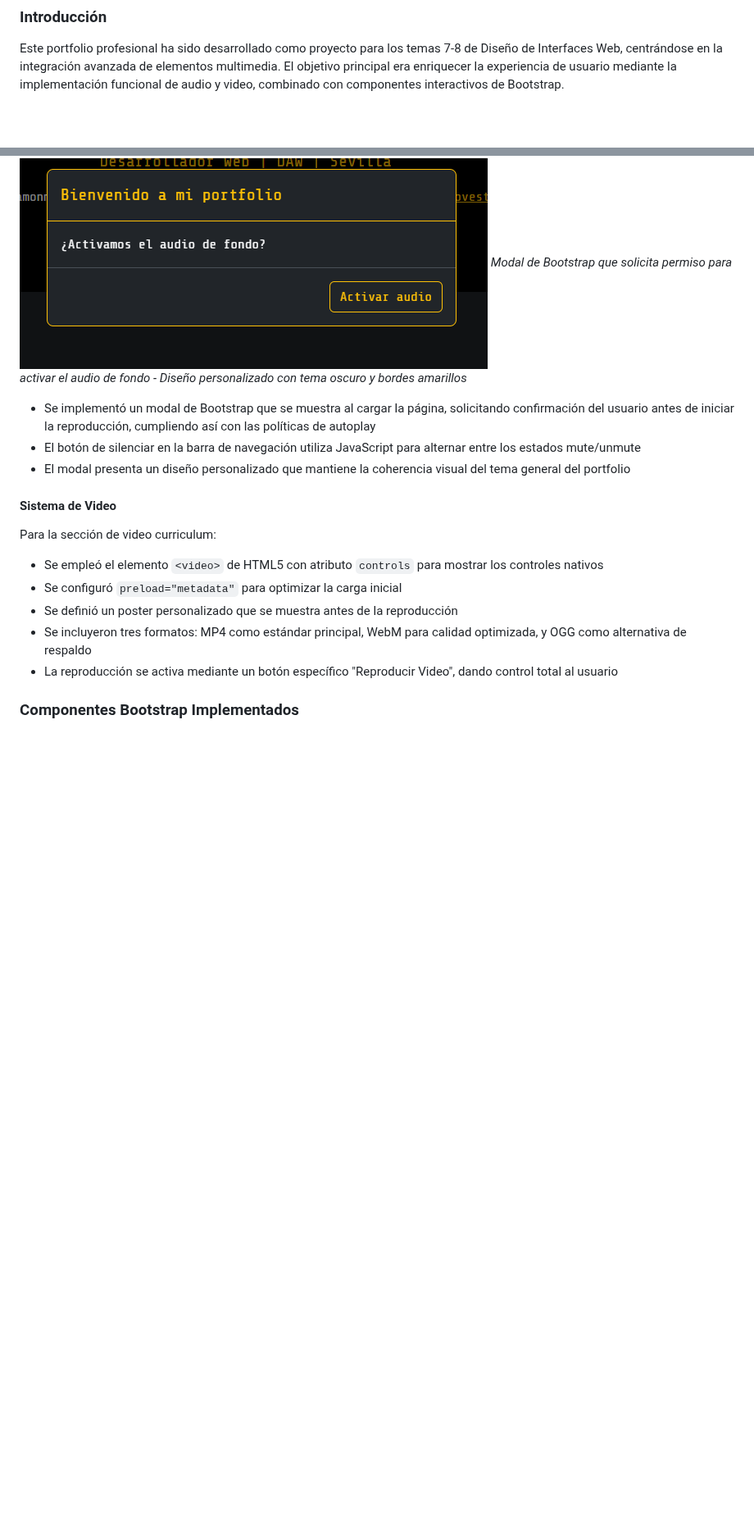
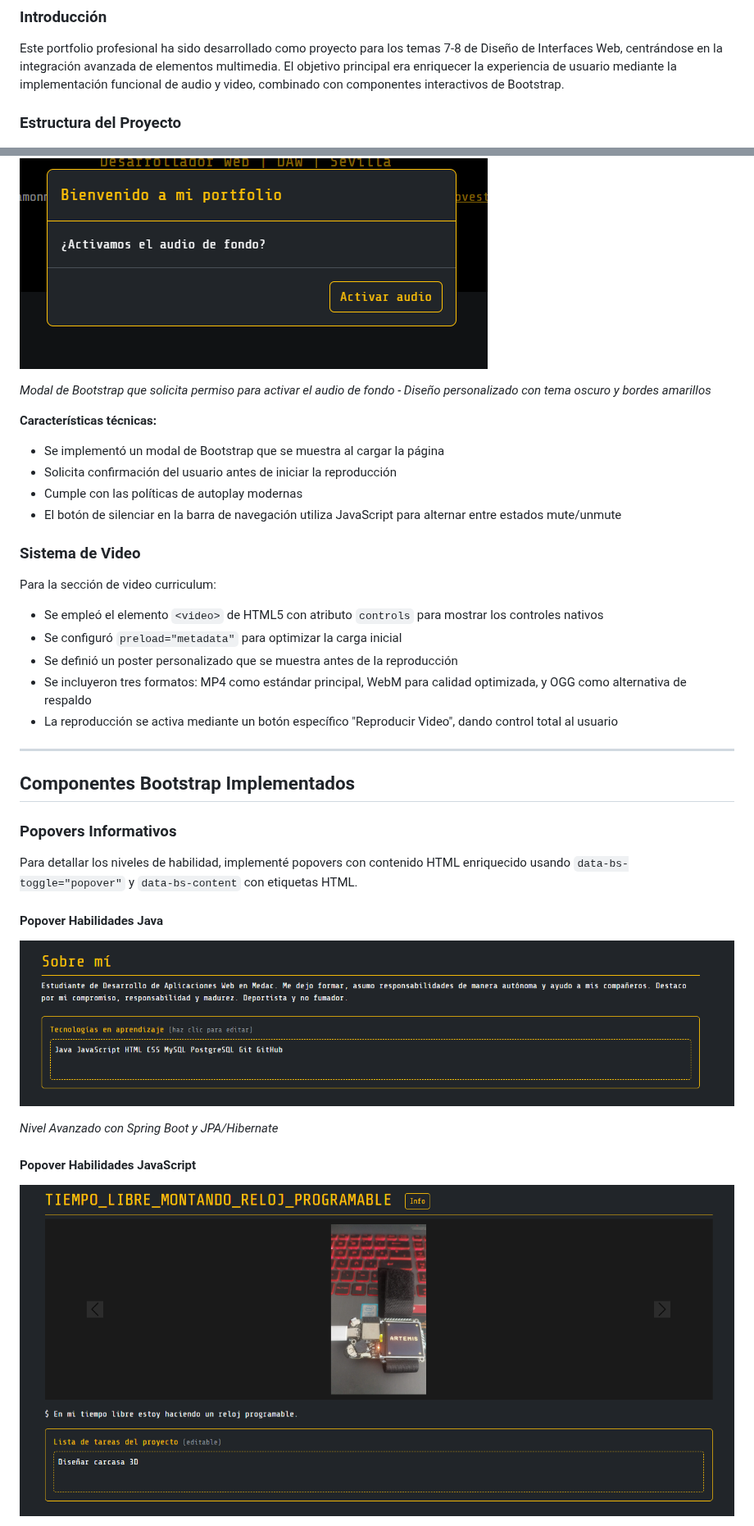
Before and after one commit to ramonmanzano/PortFolio-Bootstrap, a Markdown page: README.md, 2 parts joined by grey strips. Shown at 82% size. GitHub-like rendering; blank space fills up the shorter version.

```diff
--- a/README.md
+++ b/README.md
@@ -5,4 +5,5 @@
 ### Introducción
 Este portfolio profesional ha sido desarrollado como proyecto para los temas 7-8 de Diseño de Interfaces Web, centrándose en la integración avanzada de elementos multimedia. El objetivo principal era enriquecer la experiencia de usuario mediante la implementación funcional de audio y video, combinado con componentes interactivos de Bootstrap.
 
+### Estructura del Proyecto
 ![Estructura de Carpetas](https://raw.githubusercontent.com/ramonmanzano/PortFolio-Bootstrap/main/fotosPresentacion/estructura.png)
@@ -18,13 +22,16 @@ La integración de audio se realizó considerando las políticas actuales de los
 - El volumen se configuró al 30% para crear ambiente sin resultar intrusivo
 
 ![Modal de Permisos de Audio](https://raw.githubusercontent.com/ramonmanzano/PortFolio-Bootstrap/main/fotosPresentacion/audioinicialboot.png)
+
 *Modal de Bootstrap que solicita permiso para activar el audio de fondo - Diseño personalizado con tema oscuro y bordes amarillos*
 
-- Se implementó un modal de Bootstrap que se muestra al cargar la página, solicitando confirmación del usuario antes de iniciar la reproducción, cumpliendo así con las políticas de autoplay
-- El botón de silenciar en la barra de navegación utiliza JavaScript para alternar entre los estados mute/unmute
-- El modal presenta un diseño personalizado que mantiene la coherencia visual del tema general del portfolio
+**Características técnicas:**
+- Se implementó un modal de Bootstrap que se muestra al cargar la página
+- Solicita confirmación del usuario antes de iniciar la reproducción
+- Cumple con las políticas de autoplay modernas
+- El botón de silenciar en la barra de navegación utiliza JavaScript para alternar entre estados mute/unmute
 
-#### Sistema de Video
+### Sistema de Video
 Para la sección de video curriculum:
 
 - Se empleó el elemento `<video>` de HTML5 con atributo `controls` para mostrar los controles nativos
@@ -33,4 +40,18 @@ Para la sección de video curriculum:
 - Se incluyeron tres formatos: MP4 como estándar principal, WebM para calidad optimizada, y OGG como alternativa de respaldo
 - La reproducción se activa mediante un botón específico "Reproducir Video", dando control total al usuario
 
-### Componentes Bootstrap Implementados
+---
+
+## Componentes Bootstrap Implementados
+
+### Popovers Informativos
+Para detallar los niveles de habilidad, implementé popovers con contenido HTML enriquecido usando `data-bs-toggle="popover"` y `data-bs-content` con etiquetas HTML.
+
+#### Popover Habilidades Java
+![Popover Habilidades Java](https://raw.githubusercontent.com/ramonmanzano/PortFolio-Bootstrap/main/fotosPresentacion/modal1boot.png)
+
+*Nivel Avanzado con Spring Boot y JPA/Hibernate*
+
+#### Popover Habilidades JavaScript
+![Popover Habilidades JavaScript](https://raw.githubusercontent.com/ramonmanzano/PortFolio-Bootstrap/main/fotosPresentacion/modal2boot.png)
+
```
Also changed, not shown: other parts of README.md (+94 -68 lines).
